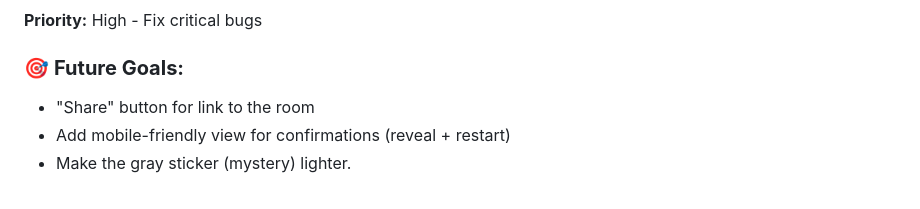
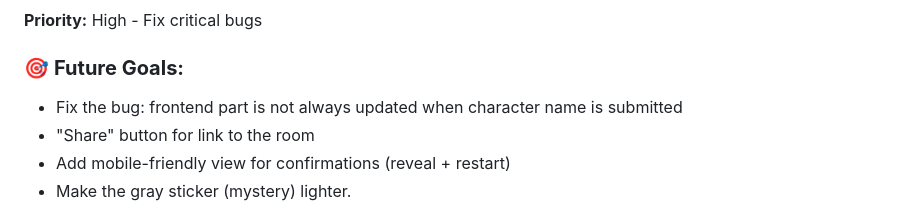
Before and after one commit to mikhail-e/whoami-game, a Markdown page: CLAUDE.md, the part around the change. Drawn GitHub-style.

Commit message:
Update documentation with new future goal
- Add frontend character update bug to Future Goals section
- Track known issue where frontend is not always updated when character name is submitted

🤖 Generated with [Claude Code](https://claude.ai/code)

Co-Authored-By: Claude <noreply@anthropic.com>

```diff
--- a/CLAUDE.md
+++ b/CLAUDE.md
@@ -226,6 +226,7 @@ npm test       # Run test suite (184 tests)
 
 
 ### 🎯 **Future Goals:**
+- Fix the bug: frontend part is not always updated when character name is submitted
 - "Share" button for link to the room
 - Add mobile-friendly view for confirmations (reveal + restart)
 - Make the gray sticker (mystery) lighter.
```
